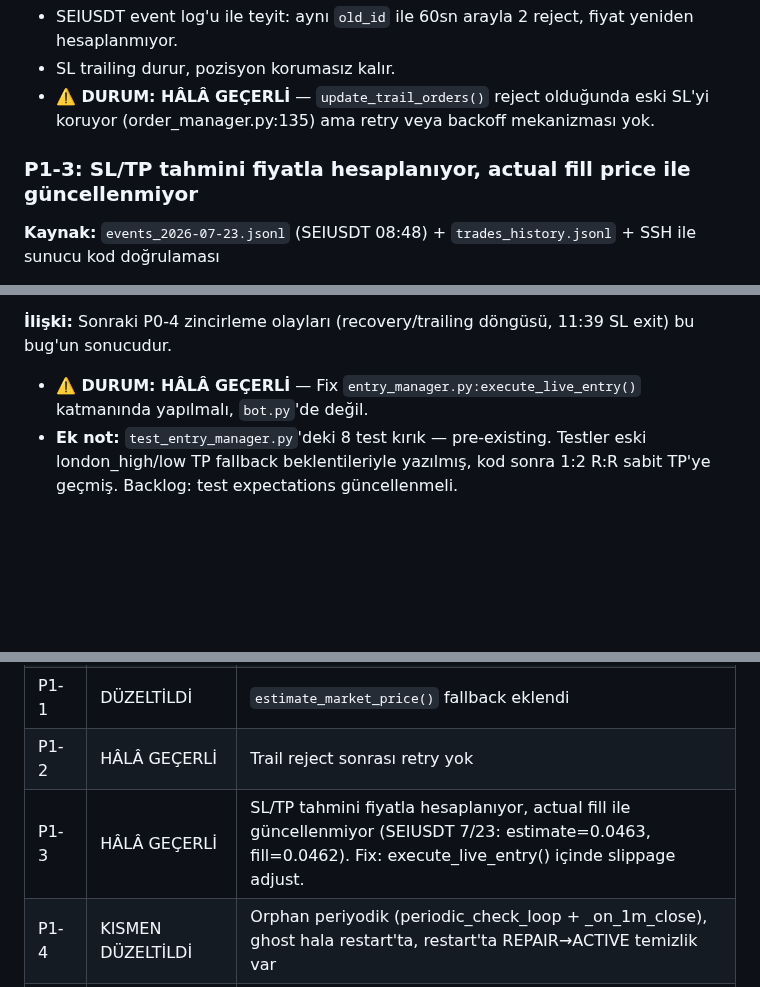
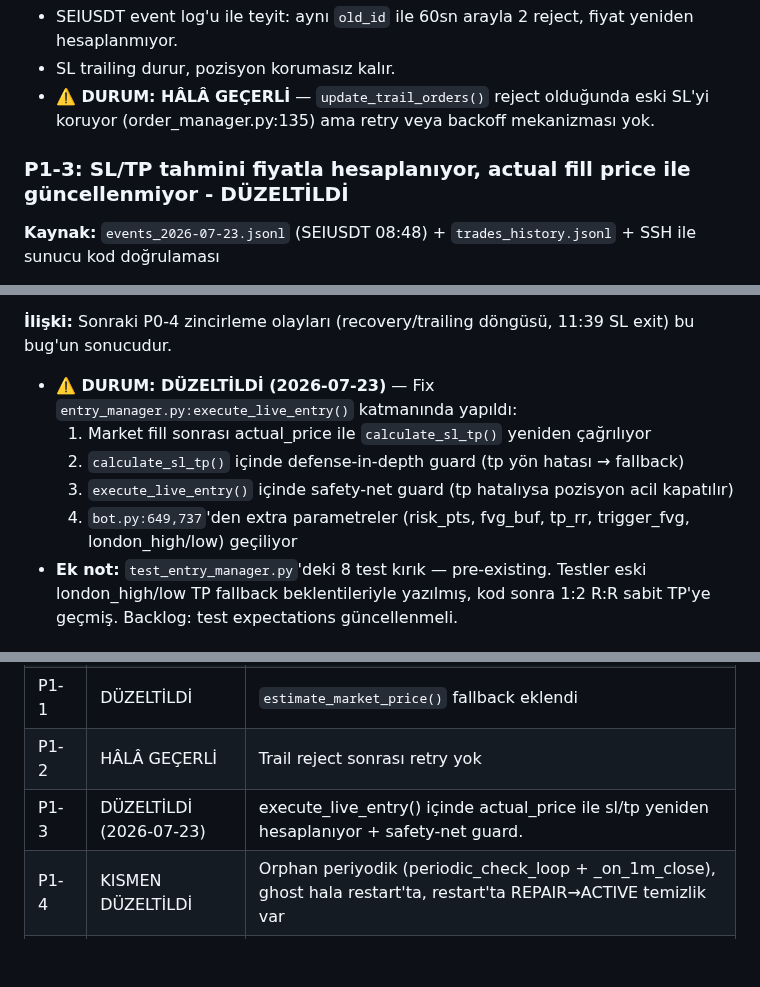
Before and after one commit to ahmetonurof-lab/sniper, a Markdown page: memory-bank/bugs.md, 3 parts joined by grey strips. Rendered like a GitHub page; blank space fills up the shorter version.

Commit message:
docs: P1-3 DÜZELTİLDİ olarak işaretlendi

```diff
--- a/memory-bank/bugs.md
+++ b/memory-bank/bugs.md
@@ -65,7 +65,7 @@
 - SL trailing durur, pozisyon korumasız kalır.
 - **⚠️ DURUM: HÂLÂ GEÇERLİ** — `update_trail_orders()` reject olduğunda eski SL'yi koruyor (order_manager.py:135) ama retry veya backoff mekanizması yok.
 
-### P1-3: SL/TP tahmini fiyatla hesaplanıyor, actual fill price ile güncellenmiyor
+### P1-3: SL/TP tahmini fiyatla hesaplanıyor, actual fill price ile güncellenmiyor - DÜZELTİLDİ
 **Kaynak:** `events_2026-07-23.jsonl` (SEIUSDT 08:48) + `trades_history.jsonl` + SSH ile sunucu kod doğrulaması
 - SEIUSDT short entry @ 0.0462, TP @ 0.04625 — TP entry'den ÜSTTE, short'ta TP altta olmalı. Sonuç: hemen tetiklendi, -2.08 PnL (7/23).
 - OPUSDT entry'leri de aynı gün ~270-280ms sonra force_close ile kapanmıştı (7/20) — muhtemel aynı kök neden.
@@ -106,7 +106,11 @@ Ek olarak `calculate_sl_tp`'ye short'ta `tp >= entry_price` guard'ı eklenmeli.
 
 **İlişki:** Sonraki P0-4 zincirleme olayları (recovery/trailing döngüsü, 11:39 SL exit) bu bug'un sonucudur.
 
-- **⚠️ DURUM: HÂLÂ GEÇERLİ** — Fix `entry_manager.py:execute_live_entry()` katmanında yapılmalı, `bot.py`'de değil.
+- **⚠️ DURUM: DÜZELTİLDİ (2026-07-23)** — Fix `entry_manager.py:execute_live_entry()` katmanında yapıldı:
+  1. Market fill sonrası actual_price ile `calculate_sl_tp()` yeniden çağrılıyor
+  2. `calculate_sl_tp()` içinde defense-in-depth guard (tp yön hatası → fallback)
+  3. `execute_live_entry()` içinde safety-net guard (tp hatalıysa pozisyon acil kapatılır)
+  4. `bot.py:649,737`'den extra parametreler (risk_pts, fvg_buf, tp_rr, trigger_fvg, london_high/low) geçiliyor
 - **Ek not:** `test_entry_manager.py`'deki 8 test kırık — pre-existing. Testler eski london_high/low TP fallback beklentileriyle yazılmış, kod sonra 1:2 R:R sabit TP'ye geçmiş. Backlog: test expectations güncellenmeli.
 
 ### P1-4: Ghost/temizlik sadece restart'ta çalışır, periyodik değil
@@ -278,7 +282,7 @@ exit OPUSDT WS_FALLBACK exit=0.0949 qty=0.1 pnl=-0.0
 | P0-4 | KISMEN DÜZELTİLDİ | `periodic_check_loop` ~60sn'de yakalar, ghost hala restart'ta, restart'ta REPAIR→ACTIVE temizlik var |
 | P1-1 | DÜZELTİLDİ | `estimate_market_price()` fallback eklendi |
 | P1-2 | HÂLÂ GEÇERLİ | Trail reject sonrası retry yok |
-| P1-3 | HÂLÂ GEÇERLİ | SL/TP tahmini fiyatla hesaplanıyor, actual fill ile güncellenmiyor (SEIUSDT 7/23: estimate=0.0463, fill=0.0462). Fix: execute_live_entry() içinde slippage adjust. |
+| P1-3 | DÜZELTİLDİ (2026-07-23) | execute_live_entry() içinde actual_price ile sl/tp yeniden hesaplanıyor + safety-net guard. |
 | P1-4 | KISMEN DÜZELTİLDİ | Orphan periyodik (periodic_check_loop + _on_1m_close), ghost hala restart'ta, restart'ta REPAIR→ACTIVE temizlik var |
 | P1-5 | KÖK NEDEN DÜZELTİLDİ | `_round_step` floating-point fix (`int(value/step)`) |
 | P1-6 | DÜZELTİLDİ | Entry sizing LOT_SIZE.maxQty kontrolü yok — kök neden |
```
